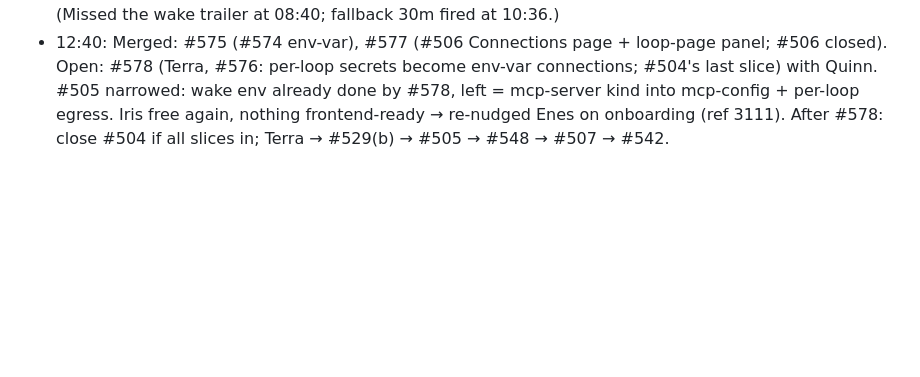
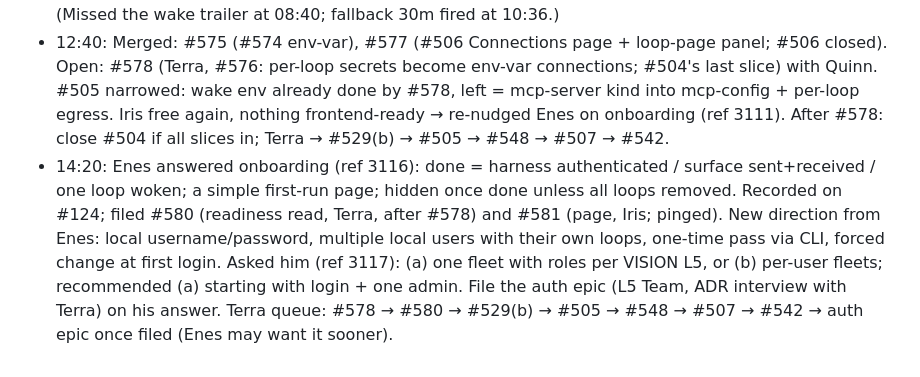
Before and after one commit to enes-alatas/spool, a Markdown page: notes/pending-when-freeze-lifts.md, the part around the change. Drawn GitHub-style; blank space fills up the shorter version.

Commit message:
docs(notes): onboarding decided, #580/#581 filed
Co-Authored-By: Claude Fable 5.1 <noreply@anthropic.com>

```diff
--- a/notes/pending-when-freeze-lifts.md
+++ b/notes/pending-when-freeze-lifts.md
@@ -241,3 +241,4 @@ Release order in flight: Terra #246 → #247 → #240; Iris #239 login → #234.
 - 08:40: Overnight merges: #568 (#567, #504 slice 1: connections API), #569 (#561 web half; #561 closed), #571 (#570, Terra's HTTP/1 follow-up to #562). Restarts 23:12 and 00:28 local; runtime v0.4.0-74. No open PRs but #453 draft. Enes has not answered the onboarding questions (ref 3066). Terra on #504 slice 2 (attach/detach, per-loop secret via connections) presumably. Pinged Iris: #506 scoped to the slice-1 API, attach/detach waits on #505. #559 record: last "awaiting headers" timeouts were 10-03 ~10:xx UTC (20); none since, on either build; too sporadic to call yet, post the count after a full day on v0.4.0-74 (10-05 morning). Enes's personal loop "warren" runs in the fleet.
 - 10:40: Iris took #506 (08:36), mockups posted 08:42, widened to attach/detach after #573 (#572, #504 slice 2) merged 09:46. Enes decided env-credential → env-var (recorded on #504 by Terra); Terra filed #574 and has PR #575 open; #506's PR waits on it. Onboarding answers still pending from Enes (ref 3066). Terra after #574: #529(b) → #505 → #548 → #507 → #542 → #450 → #480 → #472. (Missed the wake trailer at 08:40; fallback 30m fired at 10:36.)
 - 12:40: Merged: #575 (#574 env-var), #577 (#506 Connections page + loop-page panel; #506 closed). Open: #578 (Terra, #576: per-loop secrets become env-var connections; #504's last slice) with Quinn. #505 narrowed: wake env already done by #578, left = mcp-server kind into mcp-config + per-loop egress. Iris free again, nothing frontend-ready → re-nudged Enes on onboarding (ref 3111). After #578: close #504 if all slices in; Terra → #529(b) → #505 → #548 → #507 → #542.
+- 14:20: Enes answered onboarding (ref 3116): done = harness authenticated / surface sent+received / one loop woken; a simple first-run page; hidden once done unless all loops removed. Recorded on #124; filed #580 (readiness read, Terra, after #578) and #581 (page, Iris; pinged). New direction from Enes: local username/password, multiple local users with their own loops, one-time pass via CLI, forced change at first login. Asked him (ref 3117): (a) one fleet with roles per VISION L5, or (b) per-user fleets; recommended (a) starting with login + one admin. File the auth epic (L5 Team, ADR interview with Terra) on his answer. Terra queue: #578 → #580 → #529(b) → #505 → #548 → #507 → #542 → auth epic once filed (Enes may want it sooner).
```
